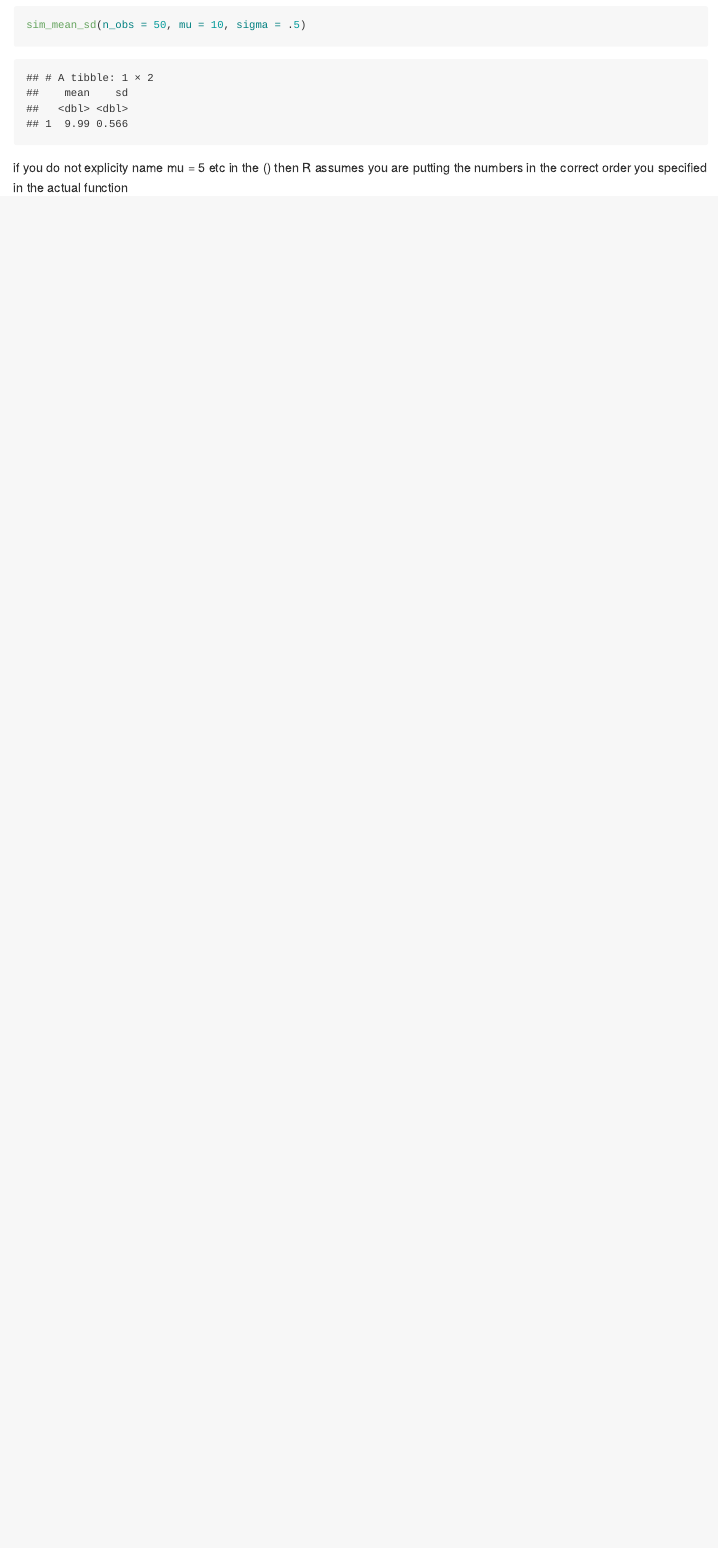
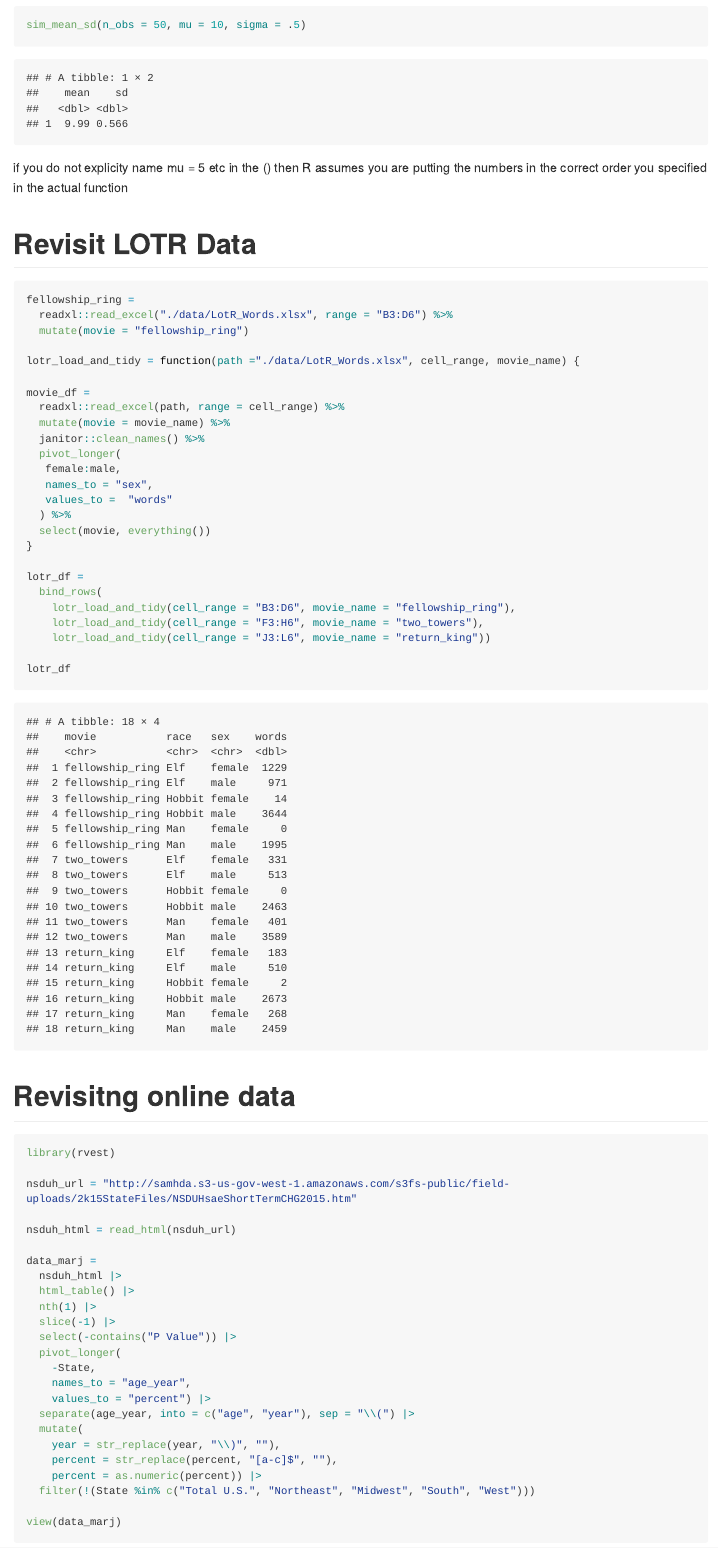
Before and after one commit to VictoriaMello1/iteration, an R Markdown document (writing_functions.Rmd): the page in a window 1100 px wide, from 3420 px down. The pictures show the output file writing_functions.md that the author committed with the source, drawn offline in the style of GitHub; long lines of code are wrapped.

Commit message:
creating functions for data import

````diff
--- a/writing_functions.Rmd
+++ b/writing_functions.Rmd
@@ -143,3 +143,62 @@ sim_mean_sd(30, 5, .5)
 sim_mean_sd(n_obs = 50, mu = 10, sigma = .5)
 ```
 if you do not explicity name mu = 5 etc in the () then R assumes you are putting the numbers in the correct order you specified in the actual function
+
+
+# Revisit LOTR Data
+
+```{r}
+fellowship_ring =
+  readxl::read_excel("./data/LotR_Words.xlsx", range = "B3:D6") %>%
+  mutate(movie = "fellowship_ring")
+
+lotr_load_and_tidy = function(path ="./data/LotR_Words.xlsx", cell_range, movie_name) {
+
+movie_df =
+  readxl::read_excel(path, range = cell_range) %>%
+  mutate(movie = movie_name) %>%
+  janitor::clean_names() %>%
+  pivot_longer(
+   female:male,
+   names_to = "sex",
+   values_to =  "words"
+  ) %>%
+  select(movie, everything())
+}
+
+lotr_df =
+  bind_rows(
+    lotr_load_and_tidy(cell_range = "B3:D6", movie_name = "fellowship_ring"),
+    lotr_load_and_tidy(cell_range = "F3:H6", movie_name = "two_towers"),
+    lotr_load_and_tidy(cell_range = "J3:L6", movie_name = "return_king"))
+
+lotr_df
+```
+
+
+# Revisitng online data
+```{r}
+library(rvest)
+
+nsduh_url = "http://samhda.s3-us-gov-west-1.amazonaws.com/s3fs-public/field-uploads/2k15StateFiles/NSDUHsaeShortTermCHG2015.htm"
+
+nsduh_html = read_html(nsduh_url)
+
+data_marj =
+  nsduh_html |>
+  html_table() |>
+  nth(1) |>
+  slice(-1) |>
+  select(-contains("P Value")) |>
+  pivot_longer(
+    -State,
+    names_to = "age_year",
+    values_to = "percent") |>
+  separate(age_year, into = c("age", "year"), sep = "\\(") |>
+  mutate(
+    year = str_replace(year, "\\)", ""),
+    percent = str_replace(percent, "[a-c]$", ""),
+    percent = as.numeric(percent)) |>
+  filter(!(State %in% c("Total U.S.", "Northeast", "Midwest", "South", "West")))
+
+view(data_marj)
````
Also changed, not shown: data/LotR_Words.xlsx (added), writing_functions.md, writing_functions.Rmd (29 more changed lines), 2 other files.
